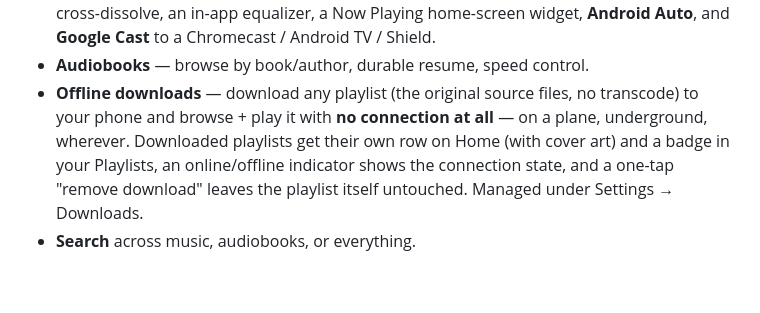
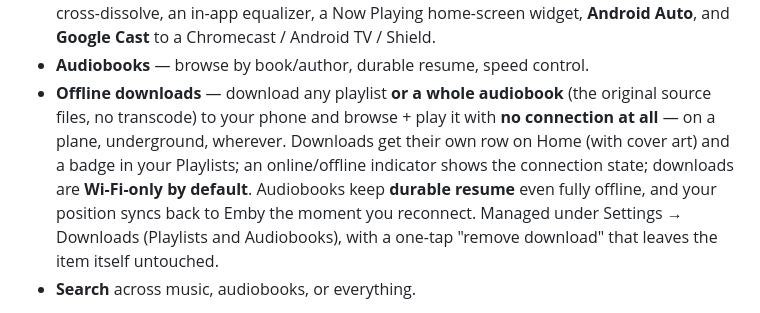
Before and after one commit to liquidguru/emby-sonic, a Markdown page: docs/forum-post-draft.md, the part around the change. Drawn GitHub-style; blank space fills up the shorter version.

Commit message:
docs: add audiobook downloads + offline resume to beta docs
Co-Authored-By: Claude Opus 4.8 <noreply@anthropic.com>

```diff
--- a/docs/forum-post-draft.md
+++ b/docs/forum-post-draft.md
@@ -73,12 +73,14 @@ important to her — so liquidWave handles books (with durable resume) alongside
   artwork cross-dissolve, an in-app equalizer, a Now Playing home-screen widget,
   **Android Auto**, and **Google Cast** to a Chromecast / Android TV / Shield.
 - **Audiobooks** — browse by book/author, durable resume, speed control.
-- **Offline downloads** — download any playlist (the original source files, no
-  transcode) to your phone and browse + play it with **no connection at all** —
-  on a plane, underground, wherever. Downloaded playlists get their own row on Home
-  (with cover art) and a badge in your Playlists, an online/offline indicator shows
-  the connection state, and a one-tap "remove download" leaves the playlist itself
-  untouched. Managed under Settings → Downloads.
+- **Offline downloads** — download any playlist **or a whole audiobook** (the
+  original source files, no transcode) to your phone and browse + play it with **no
+  connection at all** — on a plane, underground, wherever. Downloads get their own
+  row on Home (with cover art) and a badge in your Playlists; an online/offline
+  indicator shows the connection state; downloads are **Wi-Fi-only by default**.
+  Audiobooks keep **durable resume** even fully offline, and your position syncs back
+  to Emby the moment you reconnect. Managed under Settings → Downloads (Playlists and
+  Audiobooks), with a one-tap "remove download" that leaves the item itself untouched.
 - **Search** across music, audiobooks, or everything.
 
 [SCREENSHOT: Mixes screen] [SCREENSHOT: Sonic Adventure builder]
```
Also changed, not shown: docs/tester-quickstart.md (+7 -5 lines).
